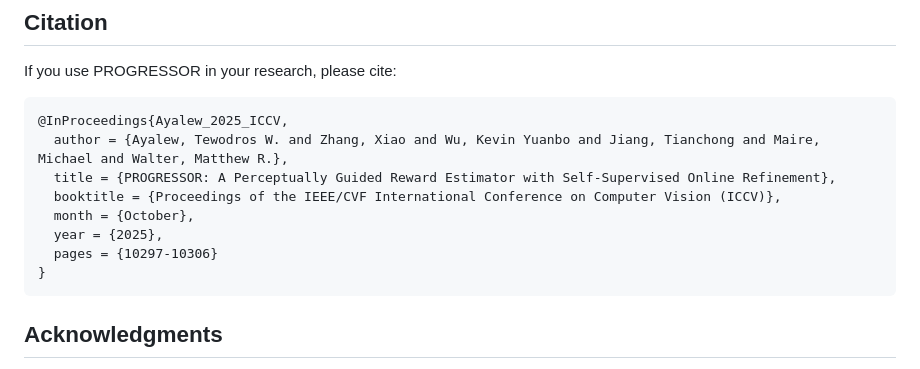
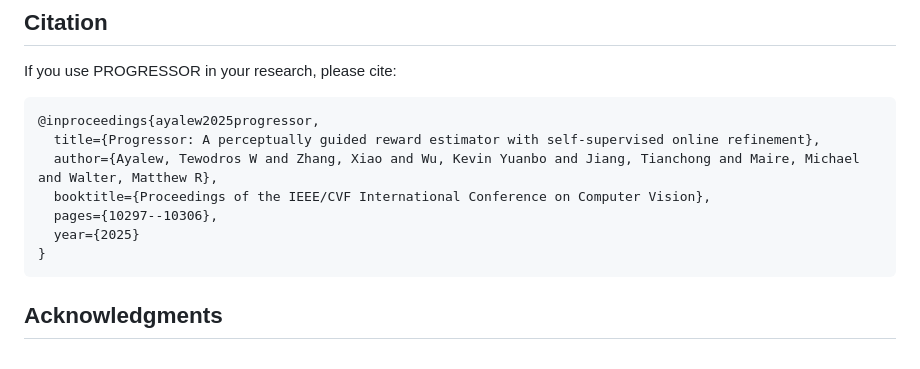
Before and after one commit to ripl/progressor, a Markdown page: README.md, the part around the change. Rendered like a GitHub page.

Commit message:
Update citation format in README.md

````diff
--- a/README.md
+++ b/README.md
@@ -260,13 +260,12 @@ The model is pretrained on EPIC-KITCHENS and evaluated on real-robot tasks witho
 If you use PROGRESSOR in your research, please cite:
 
 ```bibtex
-@InProceedings{Ayalew_2025_ICCV,
-  author = {Ayalew, Tewodros W. and Zhang, Xiao and Wu, Kevin Yuanbo and Jiang, Tianchong and Maire, Michael and Walter, Matthew R.},
-  title = {PROGRESSOR: A Perceptually Guided Reward Estimator with Self-Supervised Online Refinement},
-  booktitle = {Proceedings of the IEEE/CVF International Conference on Computer Vision (ICCV)},
-  month = {October},
-  year = {2025},
-  pages = {10297-10306}
+@inproceedings{ayalew2025progressor,
+  title={Progressor: A perceptually guided reward estimator with self-supervised online refinement},
+  author={Ayalew, Tewodros W and Zhang, Xiao and Wu, Kevin Yuanbo and Jiang, Tianchong and Maire, Michael and Walter, Matthew R},
+  booktitle={Proceedings of the IEEE/CVF International Conference on Computer Vision},
+  pages={10297--10306},
+  year={2025}
 }
 ```
 
````
